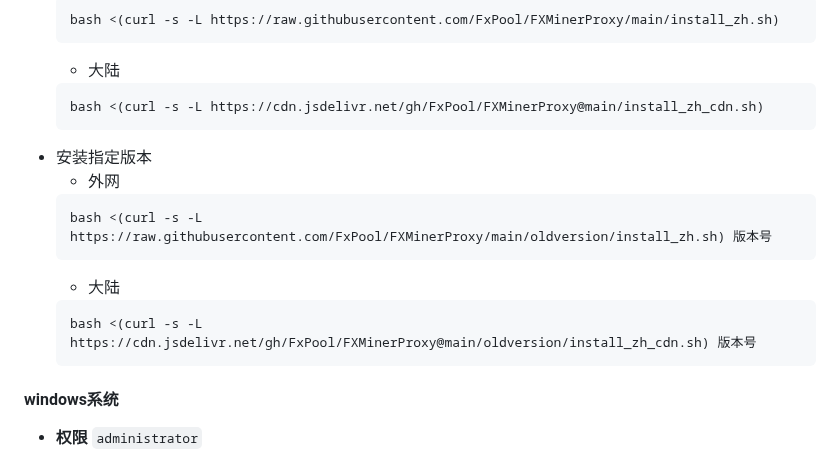
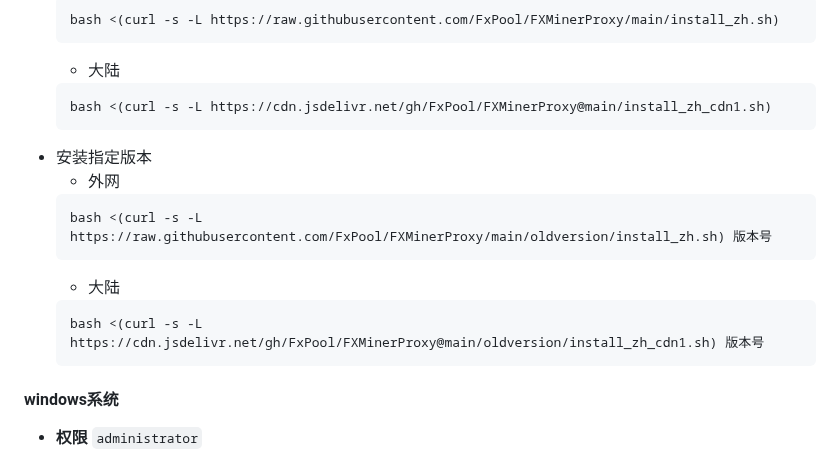
Before and after one commit to FxPool/FXMinerProxy, a Markdown page: readmes/zh.md, the part around the change. Drawn GitHub-style.

````diff
--- a/readmes/zh.md
+++ b/readmes/zh.md
@@ -86,7 +86,7 @@
   ```
   * 大陆
   ```shell
-  bash <(curl -s -L https://cdn.jsdelivr.net/gh/FxPool/FXMinerProxy@main/install_zh_cdn.sh)
+  bash <(curl -s -L https://cdn.jsdelivr.net/gh/FxPool/FXMinerProxy@main/install_zh_cdn1.sh)
   ```
 - 安装指定版本
   * 外网
@@ -95,7 +95,7 @@
   ```
   * 大陆
   ```shell
-  bash <(curl -s -L https://cdn.jsdelivr.net/gh/FxPool/FXMinerProxy@main/oldversion/install_zh_cdn.sh) 版本号
+  bash <(curl -s -L https://cdn.jsdelivr.net/gh/FxPool/FXMinerProxy@main/oldversion/install_zh_cdn1.sh) 版本号
   ```
 
 #### windows系统
````
